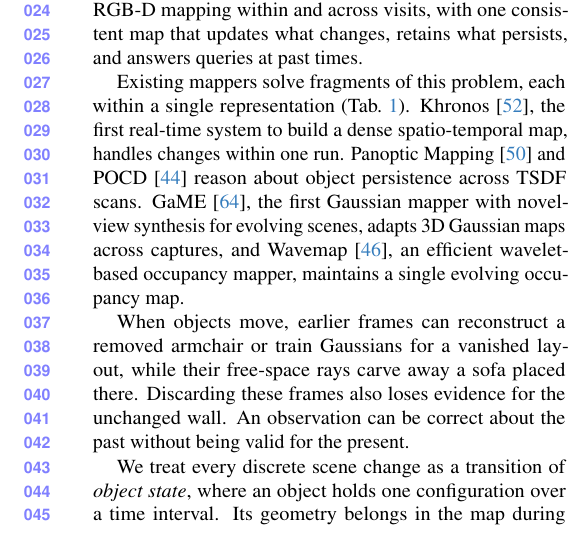
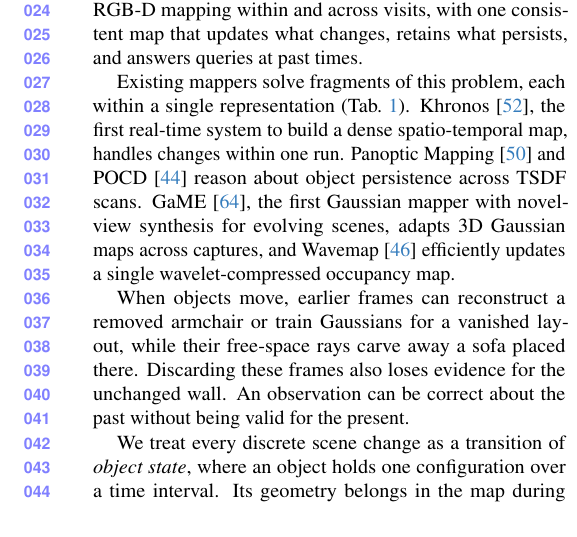
Before and after one commit to giltchcity/myncv---rpsl---daicma, a LaTeX paper (manuscript/main.tex): part of one column of page 2 of 13, cut so that both start at the same text. Compiled offline with pdfLaTeX.

Commit message:
Updates from Overleaf

```diff
--- a/manuscript/main.tex
+++ b/manuscript/main.tex
@@ -145,8 +145,7 @@
 Khronos~\cite{Schmid-RSS-24}, the first real-time system to build a dense spatio-temporal map, handles changes within
 one run. Panoptic Mapping~\cite{9811877} and POCD~\cite{Qian-RSS-22} reason about object persistence across TSDF
 scans. GaME~\cite{Yugay_2026_CVPR}, the first Gaussian mapper with novel-view synthesis for evolving scenes,
-adapts 3D Gaussian maps across captures, and Wavemap~\cite{Reijgwart-RSS-23}, an efficient wavelet-based occupancy
-mapper, maintains a single evolving occupancy map.
+adapts 3D Gaussian maps across captures, and Wavemap~\cite{Reijgwart-RSS-23} efficiently updates a single wavelet-compressed occupancy map.
 
 When objects move, earlier frames can reconstruct a removed armchair or train Gaussians for a vanished layout,
 while their free-space rays carve away a sofa placed there. Discarding these frames also loses evidence for the
```
